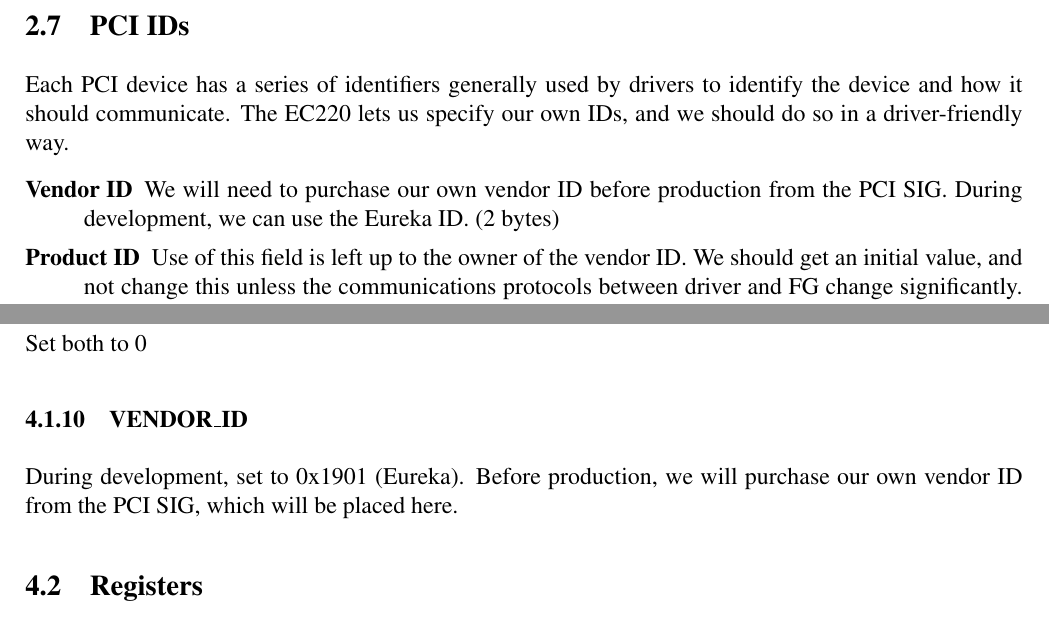
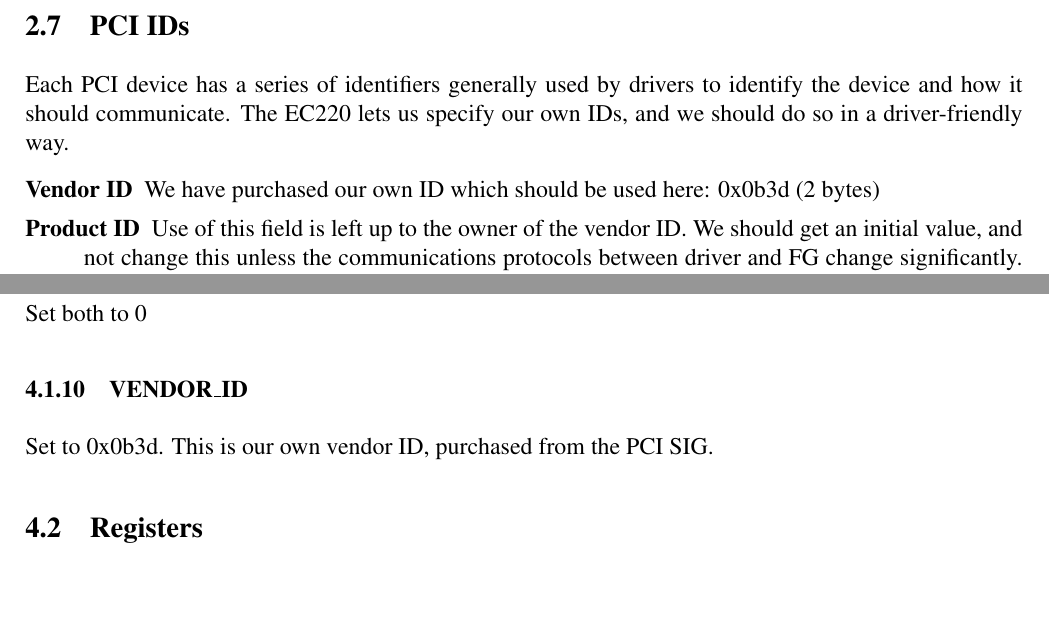
Before and after one commit to jsbronder/b3dfg, a LaTeX document (design/design.tex): two parts of pages 4 and 6 of 17, joined at a grey line, cut so that both start at the same text, the shorter picture padded with empty space. Compiled offline with pdfLaTeX.

Commit message:
our own vendor ID

```diff
--- a/design/design.tex
+++ b/design/design.tex
@@ -106,8 +106,7 @@
 Each PCI device has a series of identifiers generally used by drivers to identify the device and how it should communicate. The EC220 lets us specify our own IDs, and we should do so in a driver-friendly way.
 
 \begin{description}
-%FIXME
-\item[Vendor ID] We will need to purchase our own vendor ID before production from the PCI SIG. During development, we can use the Eureka ID. (2 bytes)
+\item[Vendor ID] We have purchased our own ID which should be used here: 0x0b3d (2 bytes)
 \item[Product ID] Use of this field is left up to the owner of the vendor ID. We should get an initial value, and not change this unless the communications protocols between driver and FG change significantly. (2 bytes)
 \item[Revision] We should use this as a version number, i.e. increment it when minor changes are made. However, if any of these changes affect the protocol significantly, we should change the product ID and reset the revision. (1 byte)
 \item[Subvendor ID/Subproduct ID] I think the above fields provide enough versioning, we can reserve these for future use. (2 bytes each)
@@ -178,7 +177,7 @@
 Set both to 0
 
 \subsubsection{VENDOR\_ID}
-During development, set to 0x1901 (Eureka). Before production, we will purchase our own vendor ID from the PCI SIG, which will be placed here.
+Set to 0x0b3d. This is our own vendor ID, purchased from the PCI SIG.
 
 \subsection{Registers}
 
```
